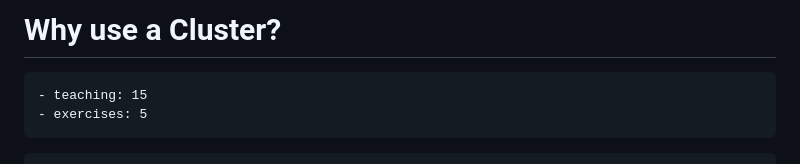
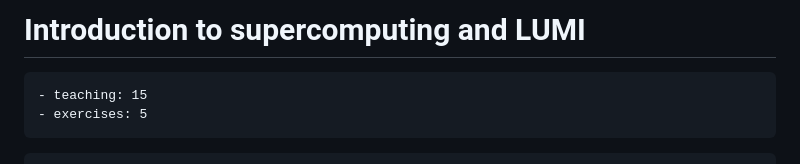
Before and after one commit to Lumi-supercomputer/lumi-self-learning, a Markdown page: content/10-hpc-intro.md, the part around the change. Rendered like a GitHub page.

Commit message:
Update name of chapter 1
Just changing the name now. The content needs to be modified.

````diff
--- a/content/10-hpc-intro.md
+++ b/content/10-hpc-intro.md
@@ -1,4 +1,4 @@
-# Why use a Cluster?
+# Introduction to supercomputing and LUMI
 
 ```{instructor-note}
 - teaching: 15
````
